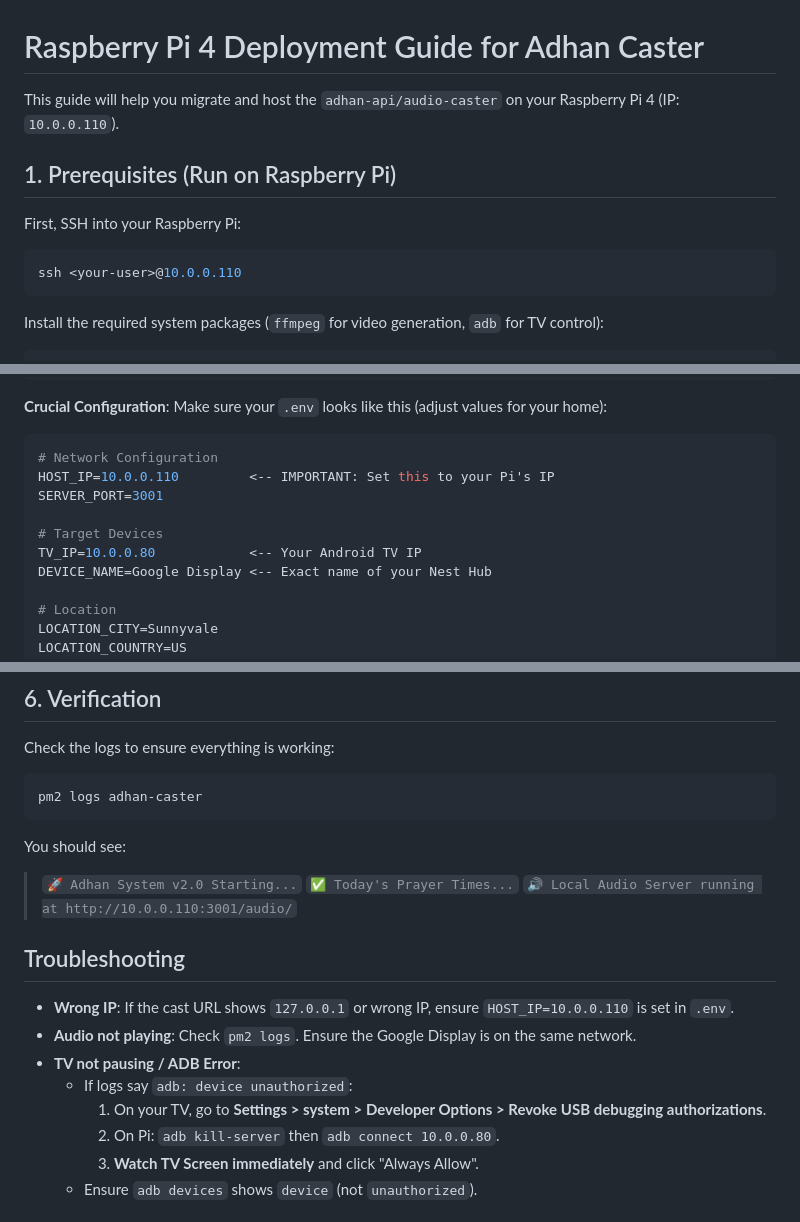
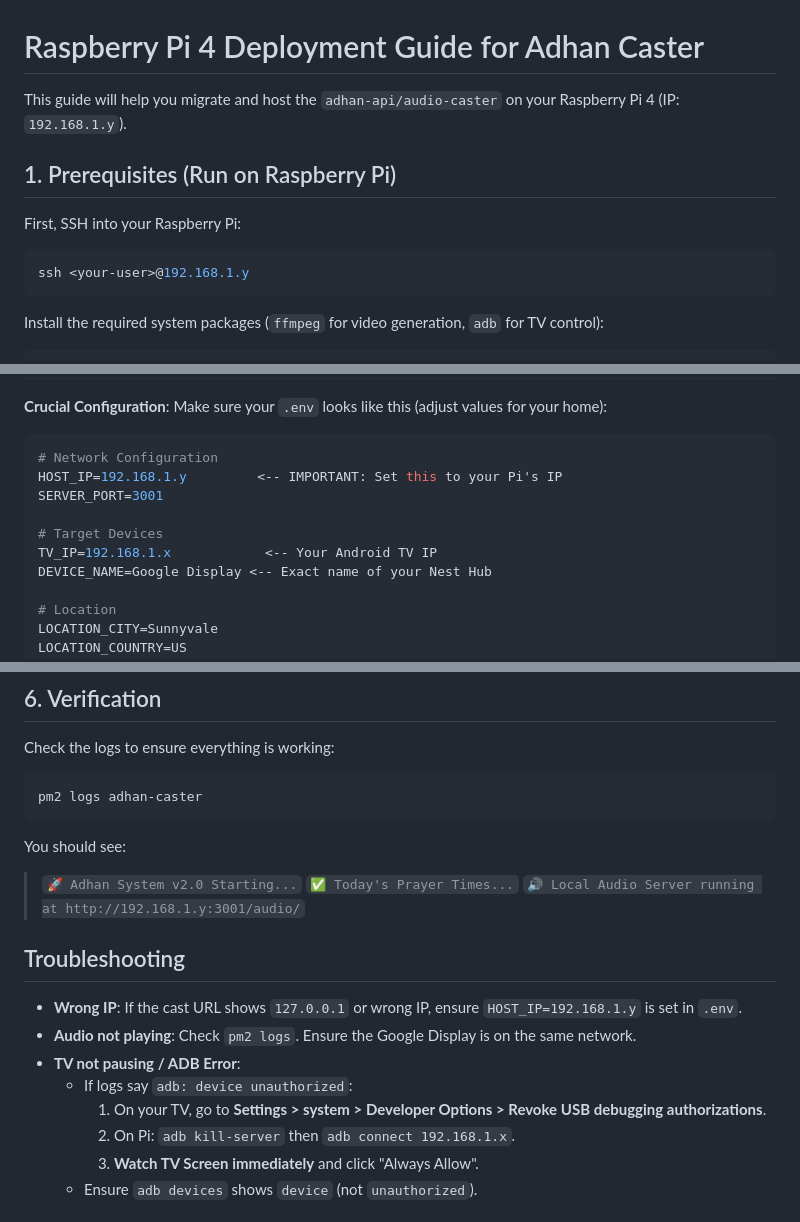
Before and after one commit to bilalahamad0/adhan-api, a Markdown page: DEPLOYMENT_GUIDE_PI.md, 3 parts joined by grey strips. Drawn GitHub-style.

Commit message:
fix: sanitize IP addresses in deployment guide

````diff
--- a/DEPLOYMENT_GUIDE_PI.md
+++ b/DEPLOYMENT_GUIDE_PI.md
@@ -1,12 +1,12 @@
 # Raspberry Pi 4 Deployment Guide for Adhan Caster
 
-This guide will help you migrate and host the `adhan-api/audio-caster` on your Raspberry Pi 4 (IP: `10.0.0.110`).
+This guide will help you migrate and host the `adhan-api/audio-caster` on your Raspberry Pi 4 (IP: `192.168.1.y`).
 
 ## 1. Prerequisites (Run on Raspberry Pi)
 
 First, SSH into your Raspberry Pi:
 ```bash
-ssh <your-user>@10.0.0.110
+ssh <your-user>@192.168.1.y
 ```
 
 Install the required system packages (`ffmpeg` for video generation, `adb` for TV control):
@@ -89,11 +89,11 @@ Make sure your `.env` looks like this (adjust values for your home):
 
 ```properties
 # Network Configuration
-HOST_IP=10.0.0.110         <-- IMPORTANT: Set this to your Pi's IP
+HOST_IP=192.168.1.y         <-- IMPORTANT: Set this to your Pi's IP
 SERVER_PORT=3001
 
 # Target Devices
-TV_IP=10.0.0.80            <-- Your Android TV IP
+TV_IP=192.168.1.x            <-- Your Android TV IP
 DEVICE_NAME=Google Display <-- Exact name of your Nest Hub
 
 # Location
@@ -149,16 +149,16 @@ pm2 logs adhan-caster
 You should see:
 > `🚀 Adhan System v2.0 Starting...`
 > `✅ Today's Prayer Times...`
-> `🔊 Local Audio Server running at http://10.0.0.110:3001/audio/`
+> `🔊 Local Audio Server running at http://192.168.1.y:3001/audio/`
 
 ## Troubleshooting
 
--   **Wrong IP**: If the cast URL shows `127.0.0.1` or wrong IP, ensure `HOST_IP=10.0.0.110` is set in `.env`.
+-   **Wrong IP**: If the cast URL shows `127.0.0.1` or wrong IP, ensure `HOST_IP=192.168.1.y` is set in `.env`.
 -   **Audio not playing**: Check `pm2 logs`. Ensure the Google Display is on the same network.
 -   **TV not pausing / ADB Error**:
     -   If logs say `adb: device unauthorized`:
         1.  On your TV, go to **Settings > system > Developer Options > Revoke USB debugging authorizations**.
-        2.  On Pi: `adb kill-server` then `adb connect 10.0.0.80`.
+        2.  On Pi: `adb kill-server` then `adb connect 192.168.1.x`.
         3.  **Watch TV Screen immediately** and click "Always Allow".
     -   Ensure `adb devices` shows `device` (not `unauthorized`).
 
````
Also changed, not shown: other parts of DEPLOYMENT_GUIDE_PI.md (+3 -3 lines).
